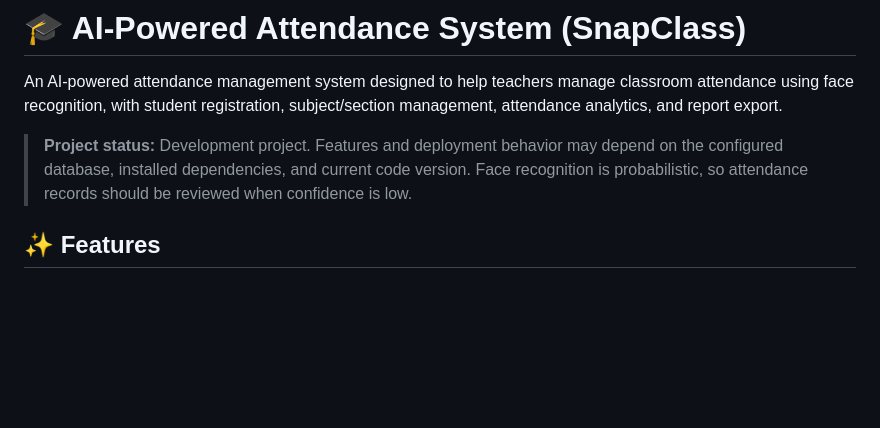
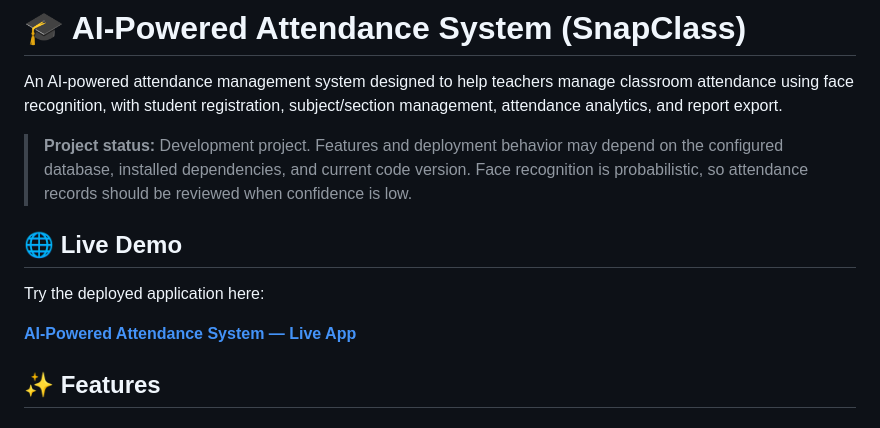
Before and after one commit to ankitkr756208-hash/AI_POWERED_ATTENDAENCE_SYSTEM, a Markdown page: README.md, the part around the change. GitHub-like rendering; blank space fills up the shorter version.

```diff
--- a/README.md
+++ b/README.md
@@ -10,6 +10,12 @@ report export.
 > dependencies, and current code version. Face recognition is
 > probabilistic, so attendance records should be reviewed when
 > confidence is low.
+
+## 🌐 Live Demo
+
+Try the deployed application here:
+
+**[AI-Powered Attendance System — Live App](https://smart-attendance-system-7562.streamlit.app/)**
 
 ## ✨ Features
 
```
